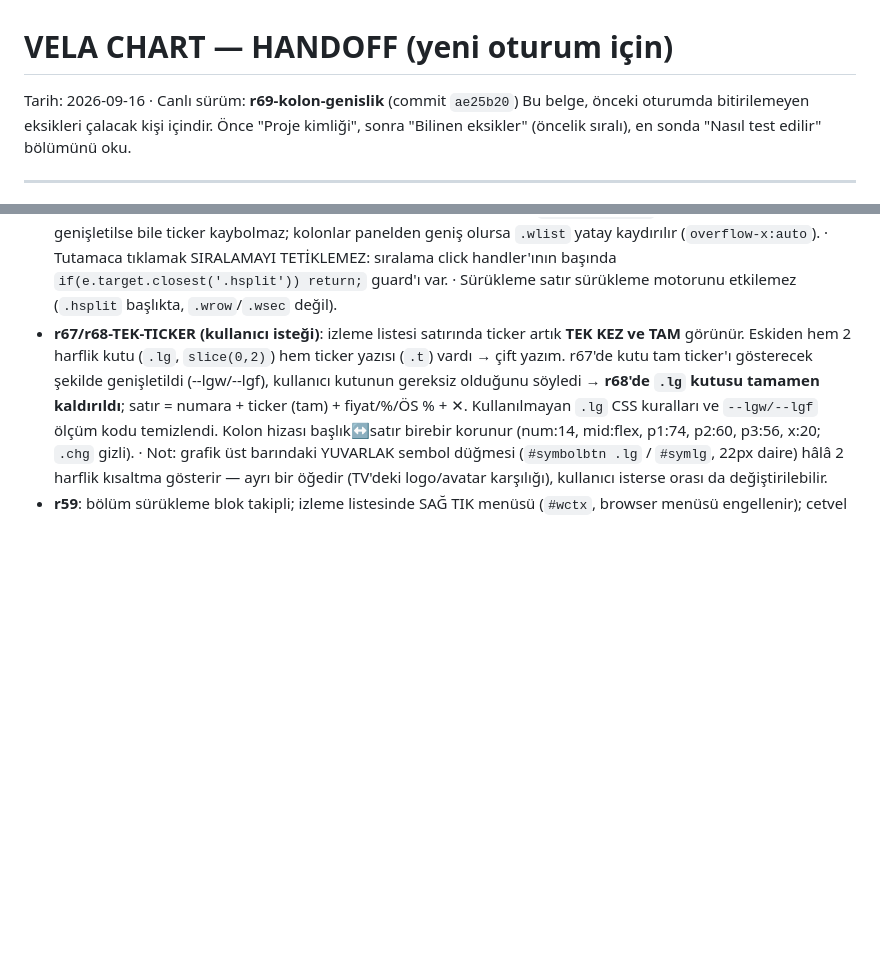
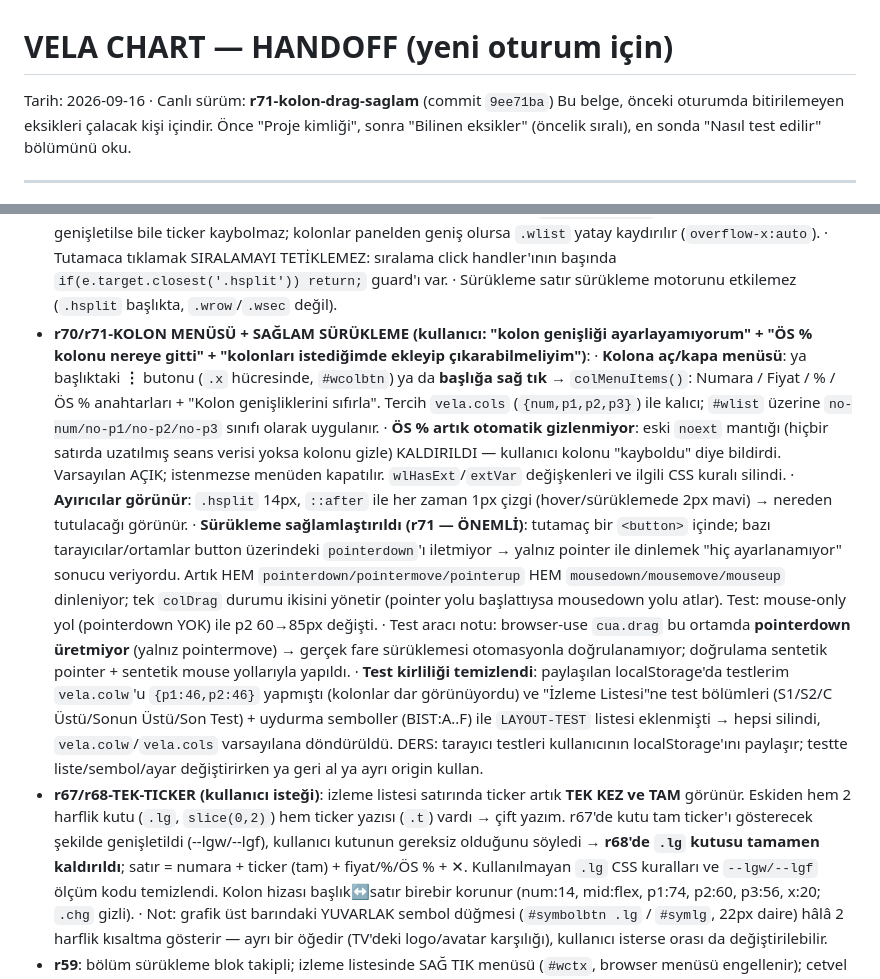
Before and after one commit to vuralozsen/vela-chart, a Markdown page: HANDOFF.md, 2 parts joined by grey strips. Rendered like a GitHub page; blank space fills up the shorter version.

Commit message:
docs: HANDOFF r70/r71 notlari (kolon menusu, OS % otomatik gizleme kaldirildi, pointer+mouse yedegi, cua.drag sinirlamasi, test kirliligi temizligi)

```diff
--- a/HANDOFF.md
+++ b/HANDOFF.md
@@ -1,6 +1,6 @@
 # VELA CHART — HANDOFF (yeni oturum için)
 
-Tarih: 2026-09-16 · Canlı sürüm: **r69-kolon-genislik** (commit `ae25b20`)
+Tarih: 2026-09-16 · Canlı sürüm: **r71-kolon-drag-saglam** (commit `9ee71ba`)
 Bu belge, önceki oturumda bitirilemeyen eksikleri çalacak kişi içindir. Önce "Proje kimliği",
 sonra "Bilinen eksikler" (öncelik sıralı), en sonda "Nasıl test edilir" bölümünü oku.
 
@@ -94,6 +94,13 @@ Hiç bakılmamış bir sembol/periyoda ilk geçişte TV turu bekleniyor (ölçü
   · Ticker kolonu `min-width:48px` — sayı kolonları çok genişletilse bile ticker kaybolmaz; kolonlar panelden geniş olursa `.wlist` yatay kaydırılır (`overflow-x:auto`).
   · Tutamaca tıklamak SIRALAMAYI TETİKLEMEZ: sıralama click handler'ının başında `if(e.target.closest('.hsplit')) return;` guard'ı var.
   · Sürükleme satır sürükleme motorunu etkilemez (`.hsplit` başlıkta, `.wrow`/`.wsec` değil).
+- **r70/r71-KOLON MENÜSÜ + SAĞLAM SÜRÜKLEME (kullanıcı: "kolon genişliği ayarlayamıyorum" + "ÖS % kolonu nereye gitti" + "kolonları istediğimde ekleyip çıkarabilmeliyim")**:
+  · **Kolona aç/kapa menüsü**: ya başlıktaki **⋮** butonu (`.x` hücresinde, `#wcolbtn`) ya da **başlığa sağ tık** → `colMenuItems()`: Numara / Fiyat / % / ÖS % anahtarları + "Kolon genişliklerini sıfırla". Tercih `vela.cols` (`{num,p1,p2,p3}`) ile kalıcı; `#wlist` üzerine `no-num/no-p1/no-p2/no-p3` sınıfı olarak uygulanır.
+  · **ÖS % artık otomatik gizlenmiyor**: eski `noext` mantığı (hiçbir satırda uzatılmış seans verisi yoksa kolonu gizle) KALDIRILDI — kullanıcı kolonu "kayboldu" diye bildirdi. Varsayılan AÇIK; istenmezse menüden kapatılır. `wlHasExt`/`extVar` değişkenleri ve ilgili CSS kuralı silindi.
+  · **Ayırıcılar görünür**: `.hsplit` 14px, `::after` ile her zaman 1px çizgi (hover/sürüklemede 2px mavi) → nereden tutulacağı görünür.
+  · **Sürükleme sağlamlaştırıldı (r71 — ÖNEMLİ)**: tutamaç bir `<button>` içinde; bazı tarayıcılar/ortamlar button üzerindeki `pointerdown`'ı iletmiyor → yalnız pointer ile dinlemek "hiç ayarlanamıyor" sonucu veriyordu. Artık HEM `pointerdown/pointermove/pointerup` HEM `mousedown/mousemove/mouseup` dinleniyor; tek `colDrag` durumu ikisini yönetir (pointer yolu başlattıysa mousedown yolu atlar). Test: mouse-only yol (pointerdown YOK) ile p2 60→85px değişti.
+  · Test aracı notu: browser-use `cua.drag` bu ortamda **pointerdown üretmiyor** (yalnız pointermove) → gerçek fare sürüklemesi otomasyonla doğrulanamıyor; doğrulama sentetik pointer + sentetik mouse yollarıyla yapıldı.
+  · **Test kirliliği temizlendi**: paylaşılan localStorage'da testlerim `vela.colw`'u `{p1:46,p2:46}` yapmıştı (kolonlar dar görünüyordu) ve "İzleme Listesi"ne test bölümleri (S1/S2/C Üstü/Sonun Üstü/Son Test) + uydurma semboller (BIST:A..F) ile `LAYOUT-TEST` listesi eklenmişti → hepsi silindi, `vela.colw`/`vela.cols` varsayılana döndürüldü. DERS: tarayıcı testleri kullanıcının localStorage'ını paylaşır; testte liste/sembol/ayar değiştirirken ya geri al ya ayrı origin kullan.
 - **r67/r68-TEK-TICKER (kullanıcı isteği)**: izleme listesi satırında ticker artık **TEK KEZ ve TAM** görünür. Eskiden hem 2 harflik kutu (`.lg`, `slice(0,2)`) hem ticker yazısı (`.t`) vardı → çift yazım. r67'de kutu tam ticker'ı gösterecek şekilde genişletildi (--lgw/--lgf), kullanıcı kutunun gereksiz olduğunu söyledi → **r68'de `.lg` kutusu tamamen kaldırıldı**; satır = numara + ticker (tam) + fiyat/%/ÖS % + ✕. Kullanılmayan `.lg` CSS kuralları ve `--lgw/--lgf` ölçüm kodu temizlendi. Kolon hizası başlık↔satır birebir korunur (num:14, mid:flex, p1:74, p2:60, p3:56, x:20; `.chg` gizli).
   · Not: grafik üst barındaki YUVARLAK sembol düğmesi (`#symbolbtn .lg` / `#symlg`, 22px daire) hâlâ 2 harflik kısaltma gösterir — ayrı bir öğedir (TV'deki logo/avatar karşılığı), kullanıcı isterse orası da değiştirilebilir.
 - **r59**: bölüm sürükleme blok takipli; izleme listesinde SAĞ TIK menüsü (`#wctx`, browser menüsü engellenir); cetvel ekran dışı uçta çizilir (`xOfAny`, 2.3 ✓); şifre değiştirme `/api/auth/change` + hesap paneli (2.1.3 ✓); `vela.wSort` temizliği (2.7 ✓). r58'deki "sürükleme katlı bölümleri kalıcı açıyordu" hatası düzeltildi (geçici açılır, bırakınca geri katlanır).
```
